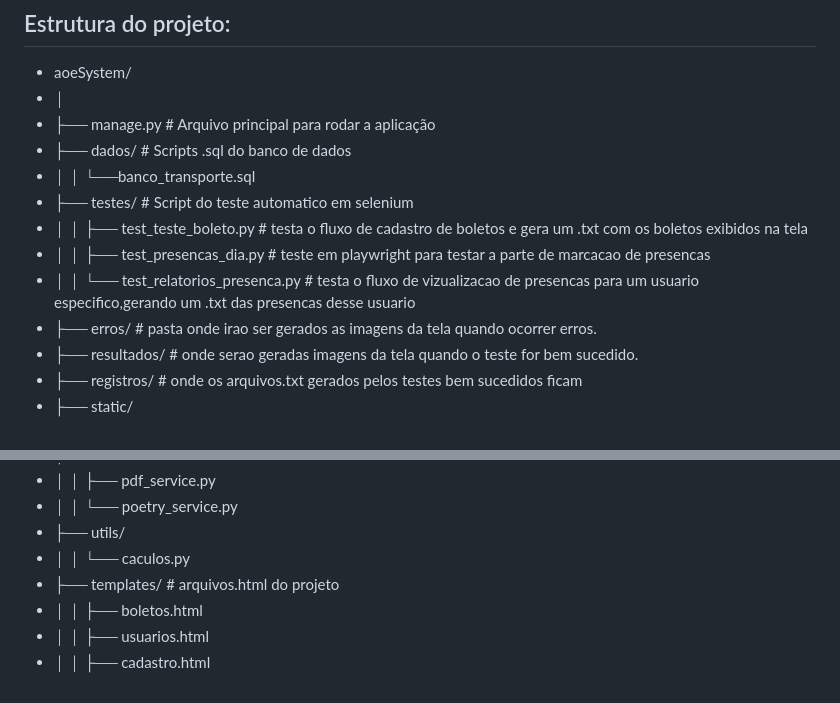
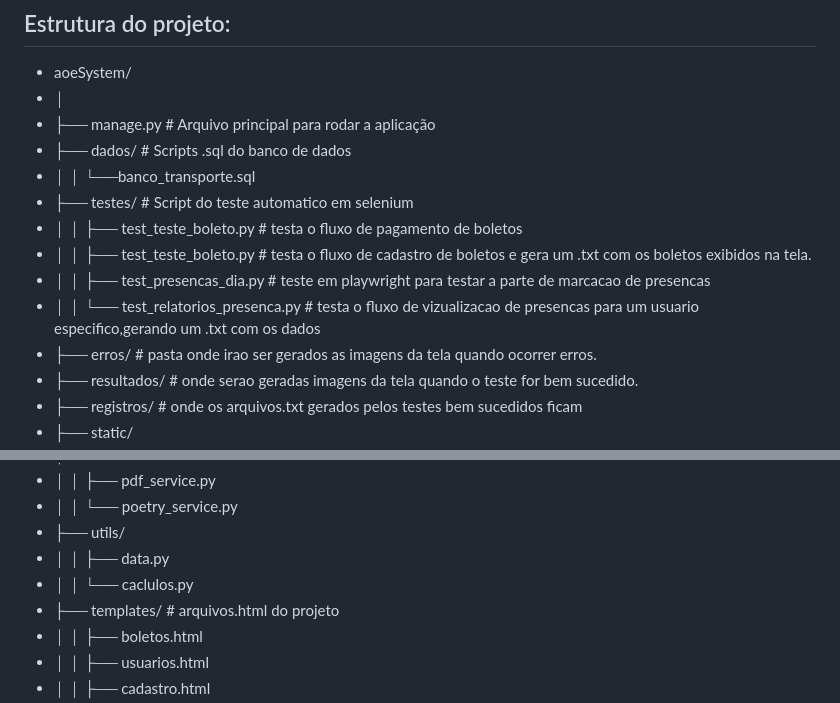
Before and after one commit to ldm-code/aoeSystem, a Markdown page: README.md, 2 parts joined by grey strips. Drawn GitHub-style.

Commit message:
Fix typos and update descriptions in README.md

```diff
--- a/README.md
+++ b/README.md
@@ -52,9 +52,10 @@
 - ├── dados/ # Scripts .sql do banco de dados
 - │ │   └──banco_transporte.sql
 - ├── testes/ # Script do teste automatico em selenium
-- │ │ ├── test_teste_boleto.py # testa o fluxo de cadastro de boletos e gera um .txt com os boletos exibidos na tela
+- │ │ ├── test_teste_boleto.py  # testa o fluxo de pagamento de boletos
+- │ │ ├── test_teste_boleto.py # testa o fluxo de cadastro de boletos e gera um .txt com os boletos exibidos na tela.
 - │ │ ├── test_presencas_dia.py # teste em playwright para testar a parte de marcacao de presencas
-- │ │ └── test_relatorios_presenca.py # testa o fluxo de vizualizacao de presencas para um usuario especifico,gerando um .txt das presencas desse usuario
+- │ │ └── test_relatorios_presenca.py # testa o fluxo de vizualizacao de presencas para um usuario especifico,gerando um .txt com os dados
 - ├── erros/ # pasta onde irao ser gerados as imagens da tela quando ocorrer erros.
 - ├── resultados/ # onde serao geradas imagens da tela quando o teste for bem sucedido.
 - ├── registros/ # onde os arquivos.txt gerados pelos testes bem sucedidos ficam
@@ -76,7 +77,8 @@
 - │ │   ├── pdf_service.py
 - │ │   └── poetry_service.py
 - ├── utils/
-- │ │   └── caculos.py
+- │ │   ├── data.py
+- │ │   └── caclulos.py
 - ├── templates/ # arquivos.html do projeto
 - │ │   ├── boletos.html
 - │ │   ├── usuarios.html
```
